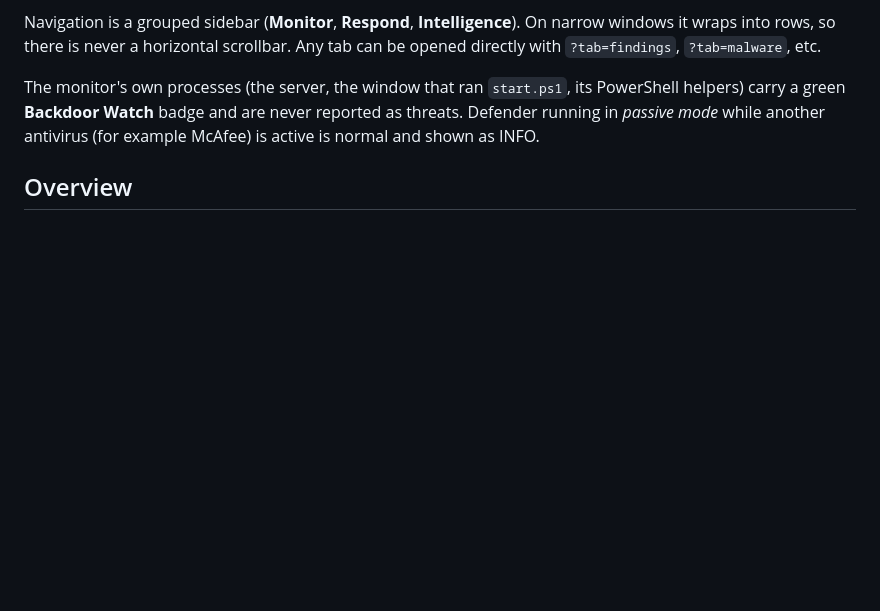
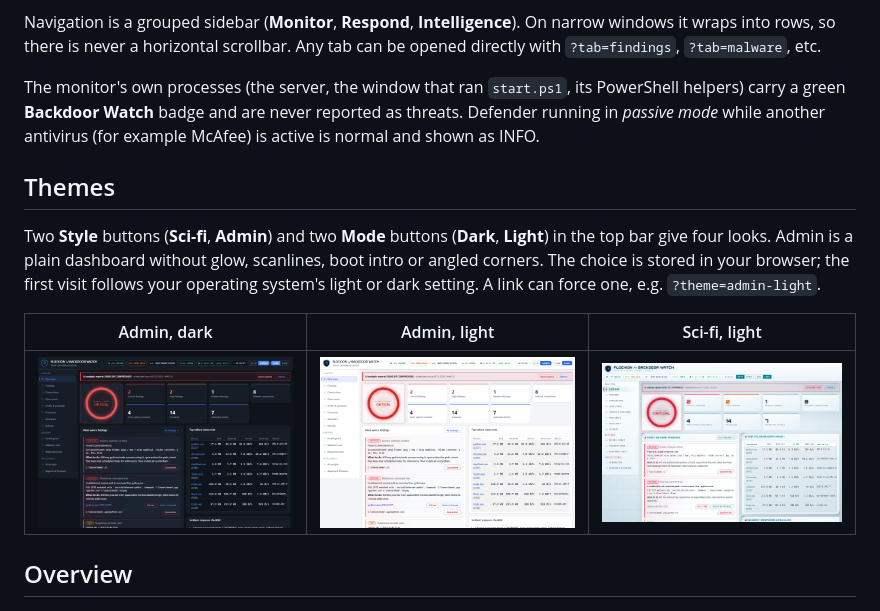
Before and after one commit to error505/anti_backdoor, a Markdown page: docs/USER_GUIDE.md, the part around the change. GitHub-like rendering; pictures changed too: docs/screenshots/theme-admin-dark.png (added), docs/screenshots/theme-admin-light.png (added), docs/screenshots/theme-scifi-light.png (added); blank space fills up the shorter version.

```diff
--- a/docs/USER_GUIDE.md
+++ b/docs/USER_GUIDE.md
@@ -27,6 +27,16 @@ so there is never a horizontal scrollbar. Any tab can be opened directly with `?
 The monitor's own processes (the server, the window that ran `start.ps1`, its PowerShell helpers) carry a green
 **Backdoor Watch** badge and are never reported as threats. Defender running in *passive mode* while another
 antivirus (for example McAfee) is active is normal and shown as INFO.
+
+## Themes
+
+Two **Style** buttons (**Sci-fi**, **Admin**) and two **Mode** buttons (**Dark**, **Light**) in the top bar give four looks.
+Admin is a plain dashboard without glow, scanlines, boot intro or angled corners. The choice is stored in your browser;
+the first visit follows your operating system's light or dark setting. A link can force one, e.g. `?theme=admin-light`.
+
+| Admin, dark | Admin, light | Sci-fi, light |
+| --- | --- | --- |
+| ![Admin dark](screenshots/theme-admin-dark.png) | ![Admin light](screenshots/theme-admin-light.png) | ![Sci-fi light](screenshots/theme-scifi-light.png) |
 
 ## Overview
 
```
Also changed, not shown: README.md (+3 -0 lines), 15 other files.
